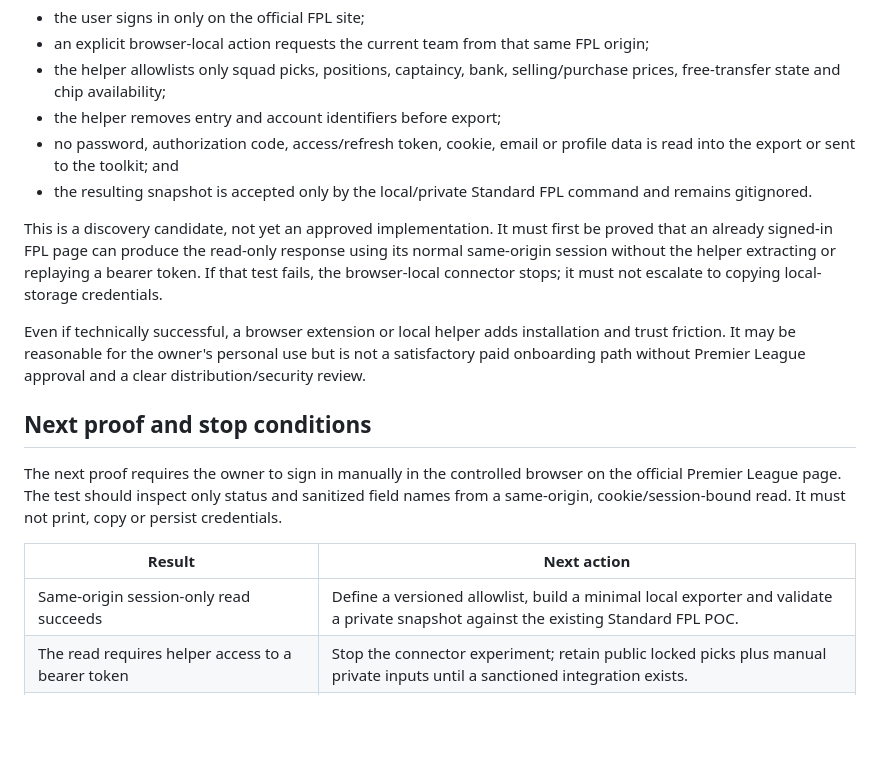
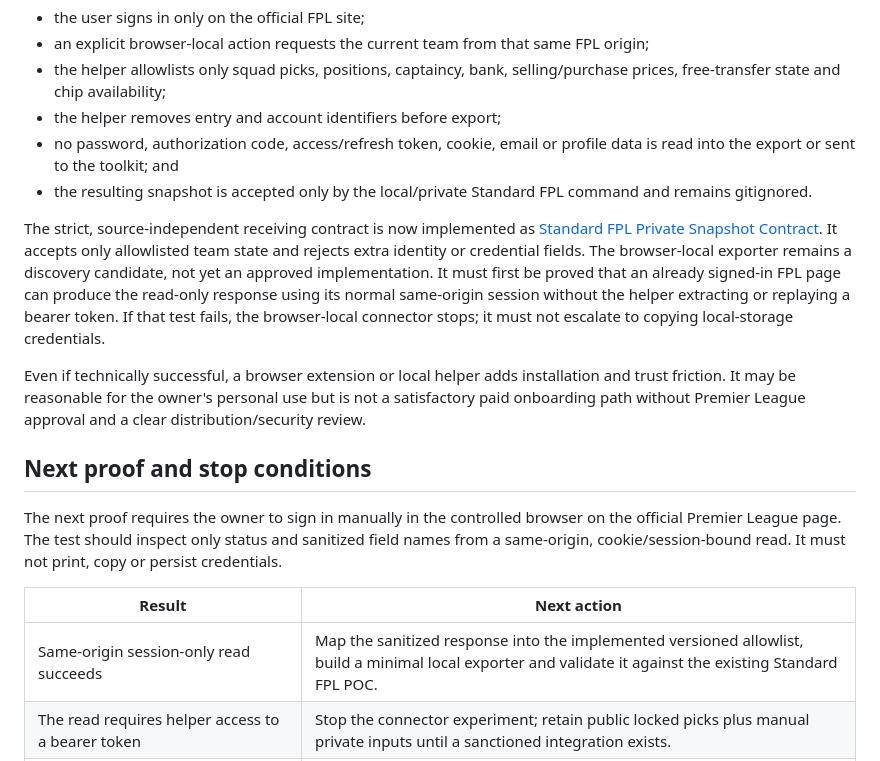
Before and after one commit to ThatsIvore/draft_toolkit, a Markdown page: docs/STANDARD_FPL_AUTH_DISCOVERY.md, the part around the change. GitHub-like rendering; blank space fills up the shorter version.

Commit message:
Add private Standard FPL snapshot contract

```diff
--- a/docs/STANDARD_FPL_AUTH_DISCOVERY.md
+++ b/docs/STANDARD_FPL_AUTH_DISCOVERY.md
@@ -62,7 +62,7 @@ The proposed boundary is:
 - no password, authorization code, access/refresh token, cookie, email or profile data is read into the export or sent to the toolkit; and
 - the resulting snapshot is accepted only by the local/private Standard FPL command and remains gitignored.
 
-This is a discovery candidate, not yet an approved implementation. It must first be proved that an already signed-in FPL page can produce the read-only response using its normal same-origin session without the helper extracting or replaying a bearer token. If that test fails, the browser-local connector stops; it must not escalate to copying local-storage credentials.
+The strict, source-independent receiving contract is now implemented as [Standard FPL Private Snapshot Contract](STANDARD_FPL_PRIVATE_SNAPSHOT.md). It accepts only allowlisted team state and rejects extra identity or credential fields. The browser-local exporter remains a discovery candidate, not yet an approved implementation. It must first be proved that an already signed-in FPL page can produce the read-only response using its normal same-origin session without the helper extracting or replaying a bearer token. If that test fails, the browser-local connector stops; it must not escalate to copying local-storage credentials.
 
 Even if technically successful, a browser extension or local helper adds installation and trust friction. It may be reasonable for the owner's personal use but is not a satisfactory paid onboarding path without Premier League approval and a clear distribution/security review.
 
@@ -72,7 +72,7 @@ The next proof requires the owner to sign in manually in the controlled browser
 
 | Result | Next action |
 |---|---|
-| Same-origin session-only read succeeds | Define a versioned allowlist, build a minimal local exporter and validate a private snapshot against the existing Standard FPL POC. |
+| Same-origin session-only read succeeds | Map the sanitized response into the implemented versioned allowlist, build a minimal local exporter and validate it against the existing Standard FPL POC. |
 | The read requires helper access to a bearer token | Stop the connector experiment; retain public locked picks plus manual private inputs until a sanctioned integration exists. |
 | The response lacks required finance/transfer/chip fields | Keep Phase 1 lineup advice, but do not build legal transfer recommendations from incomplete state. |
 | Premier League offers an approved integration path | Replace the local experiment with the registered backend-for-frontend architecture. |
```
